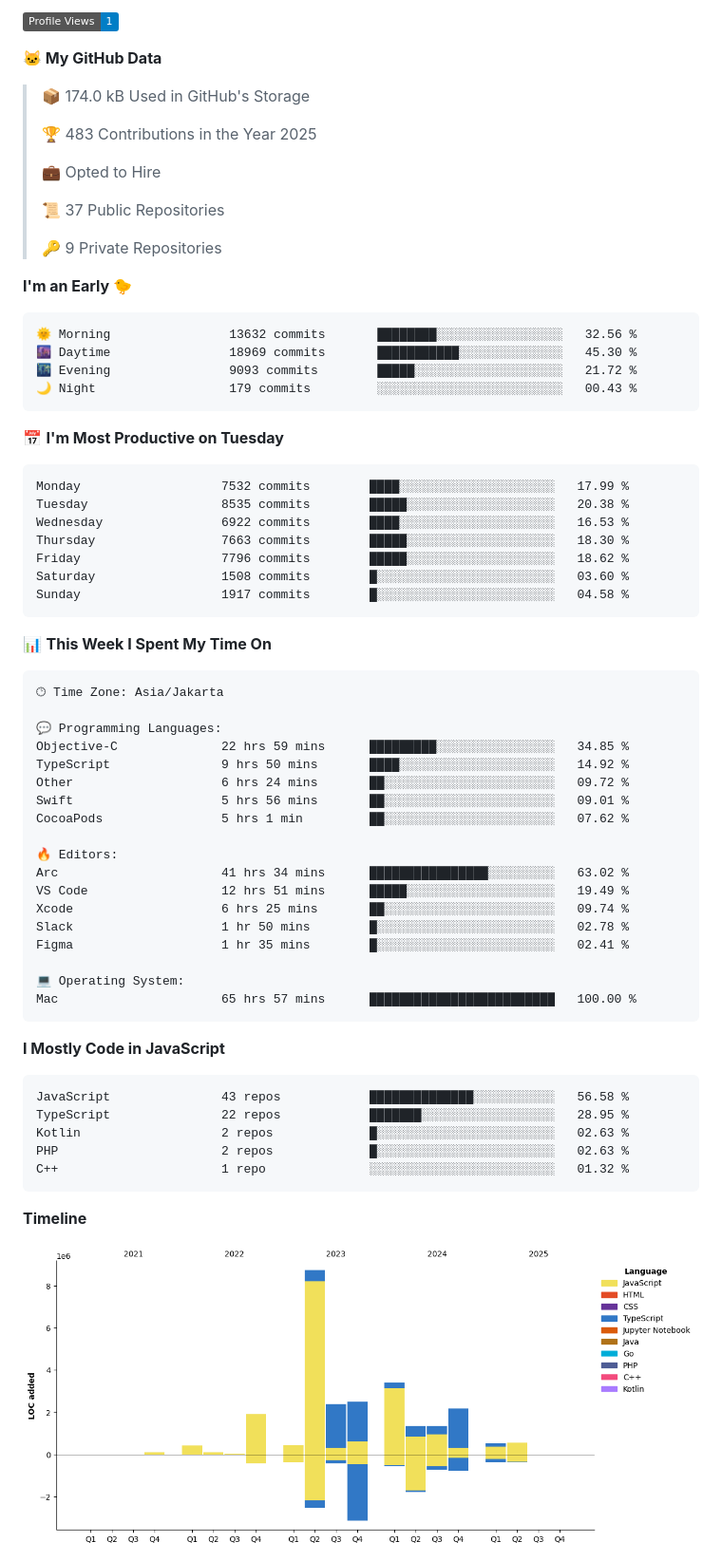
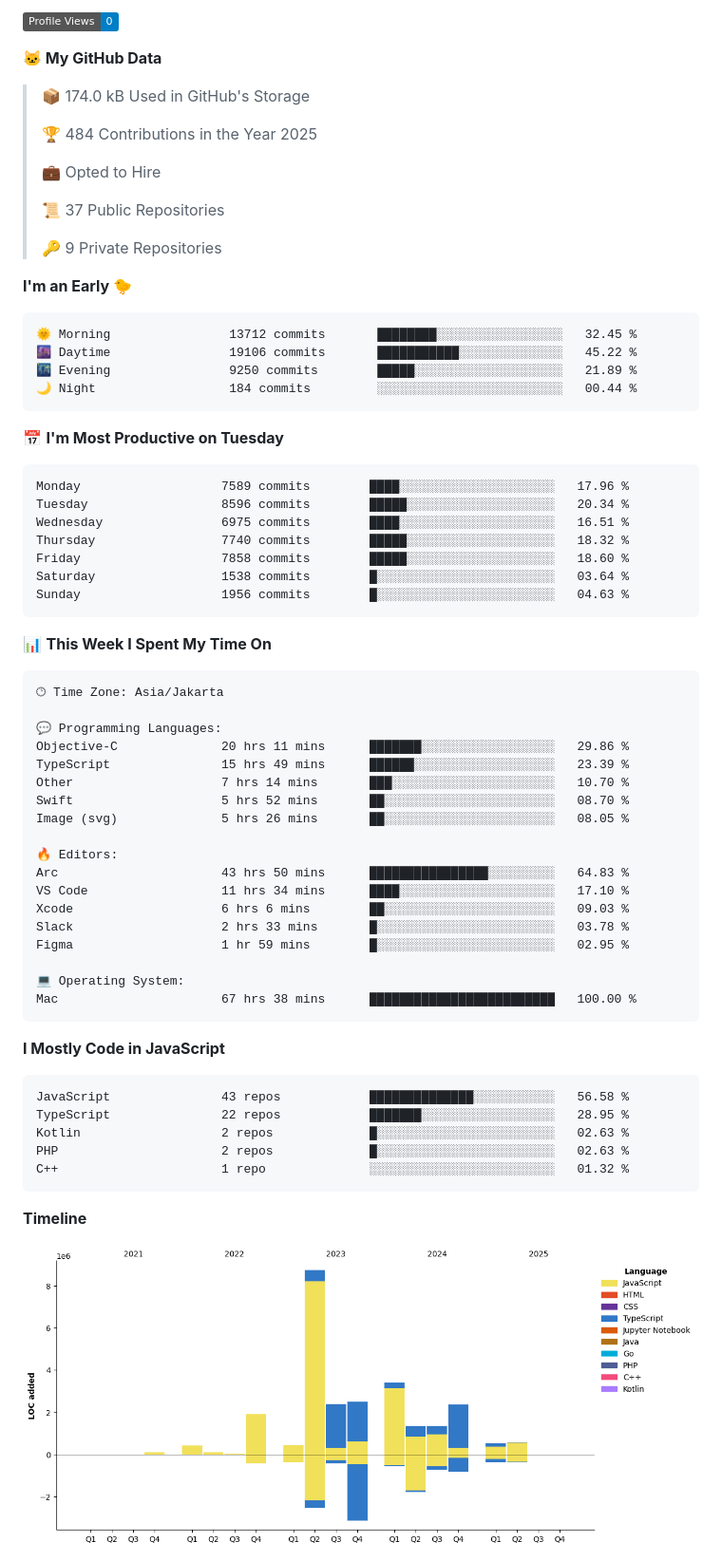
Before and after one commit to khoerulrizal/khoerulrizal, a Markdown page: README.md, the part around one of its changes. Shown at 95% size. Rendered like a GitHub page; pictures changed too: assets/bar_graph.png; badges without logos.

Commit message:
Updated with Dev Metrics

````diff
--- a/README.md
+++ b/README.md
@@ -33,11 +33,11 @@ const rizal = {
 
-![Profile Views](http://img.shields.io/badge/Profile%20Views-1-blue)
+![Profile Views](http://img.shields.io/badge/Profile%20Views-0-blue)
 
 **🐱 My GitHub Data**
 
 > 📦 174.0 kB Used in GitHub's Storage
  >
-> 🏆 483 Contributions in the Year 2025
+> 🏆 484 Contributions in the Year 2025
  >
 > 💼 Opted to Hire
  >
@@ -48,21 +48,21 @@ const rizal = {
 **I'm an Early 🐤**
 
 ```text
-🌞 Morning                13632 commits       ████████░░░░░░░░░░░░░░░░░   32.56 %
-🌆 Daytime                18969 commits       ███████████░░░░░░░░░░░░░░   45.30 %
-🌃 Evening                9093 commits        █████░░░░░░░░░░░░░░░░░░░░   21.72 %
-🌙 Night                  179 commits         ░░░░░░░░░░░░░░░░░░░░░░░░░   00.43 %
+🌞 Morning                13712 commits       ████████░░░░░░░░░░░░░░░░░   32.45 %
+🌆 Daytime                19106 commits       ███████████░░░░░░░░░░░░░░   45.22 %
+🌃 Evening                9250 commits        █████░░░░░░░░░░░░░░░░░░░░   21.89 %
+🌙 Night                  184 commits         ░░░░░░░░░░░░░░░░░░░░░░░░░   00.44 %
 ```
 📅 **I'm Most Productive on Tuesday**
 
 ```text
-Monday                   7532 commits        ████░░░░░░░░░░░░░░░░░░░░░   17.99 %
-Tuesday                  8535 commits        █████░░░░░░░░░░░░░░░░░░░░   20.38 %
-Wednesday                6922 commits        ████░░░░░░░░░░░░░░░░░░░░░   16.53 %
-Thursday                 7663 commits        █████░░░░░░░░░░░░░░░░░░░░   18.30 %
-Friday                   7796 commits        █████░░░░░░░░░░░░░░░░░░░░   18.62 %
-Saturday                 1508 commits        █░░░░░░░░░░░░░░░░░░░░░░░░   03.60 %
-Sunday                   1917 commits        █░░░░░░░░░░░░░░░░░░░░░░░░   04.58 %
+Monday                   7589 commits        ████░░░░░░░░░░░░░░░░░░░░░   17.96 %
+Tuesday                  8596 commits        █████░░░░░░░░░░░░░░░░░░░░   20.34 %
+Wednesday                6975 commits        ████░░░░░░░░░░░░░░░░░░░░░   16.51 %
+Thursday                 7740 commits        █████░░░░░░░░░░░░░░░░░░░░   18.32 %
+Friday                   7858 commits        █████░░░░░░░░░░░░░░░░░░░░   18.60 %
+Saturday                 1538 commits        █░░░░░░░░░░░░░░░░░░░░░░░░   03.64 %
+Sunday                   1956 commits        █░░░░░░░░░░░░░░░░░░░░░░░░   04.63 %
 ```
 
 
@@ -72,21 +72,21 @@ Sunday                   1917 commits        █░░░░░░░░░░
 🕑︎ Time Zone: Asia/Jakarta
 
 💬 Programming Languages:
-Objective-C              22 hrs 59 mins      █████████░░░░░░░░░░░░░░░░   34.85 %
-TypeScript               9 hrs 50 mins       ████░░░░░░░░░░░░░░░░░░░░░   14.92 %
-Other                    6 hrs 24 mins       ██░░░░░░░░░░░░░░░░░░░░░░░   09.72 %
-Swift                    5 hrs 56 mins       ██░░░░░░░░░░░░░░░░░░░░░░░   09.01 %
-CocoaPods                5 hrs 1 min         ██░░░░░░░░░░░░░░░░░░░░░░░   07.62 %
+Objective-C              20 hrs 11 mins      ███████░░░░░░░░░░░░░░░░░░   29.86 %
+TypeScript               15 hrs 49 mins      ██████░░░░░░░░░░░░░░░░░░░   23.39 %
+Other                    7 hrs 14 mins       ███░░░░░░░░░░░░░░░░░░░░░░   10.70 %
+Swift                    5 hrs 52 mins       ██░░░░░░░░░░░░░░░░░░░░░░░   08.70 %
+Image (svg)              5 hrs 26 mins       ██░░░░░░░░░░░░░░░░░░░░░░░   08.05 %
 
 🔥 Editors:
-Arc                      41 hrs 34 mins      ████████████████░░░░░░░░░   63.02 %
-VS Code                  12 hrs 51 mins      █████░░░░░░░░░░░░░░░░░░░░   19.49 %
-Xcode                    6 hrs 25 mins       ██░░░░░░░░░░░░░░░░░░░░░░░   09.74 %
-Slack                    1 hr 50 mins        █░░░░░░░░░░░░░░░░░░░░░░░░   02.78 %
-Figma                    1 hr 35 mins        █░░░░░░░░░░░░░░░░░░░░░░░░   02.41 %
+Arc                      43 hrs 50 mins      ████████████████░░░░░░░░░   64.83 %
+VS Code                  11 hrs 34 mins      ████░░░░░░░░░░░░░░░░░░░░░   17.10 %
+Xcode                    6 hrs 6 mins        ██░░░░░░░░░░░░░░░░░░░░░░░   09.03 %
+Slack                    2 hrs 33 mins       █░░░░░░░░░░░░░░░░░░░░░░░░   03.78 %
+Figma                    1 hr 59 mins        █░░░░░░░░░░░░░░░░░░░░░░░░   02.95 %
 
 💻 Operating System:
-Mac                      65 hrs 57 mins      █████████████████████████   100.00 %
+Mac                      67 hrs 38 mins      █████████████████████████   100.00 %
 ```
 
 **I Mostly Code in JavaScript**
````
Also changed, not shown: other parts of README.md (+2 -2 lines).
